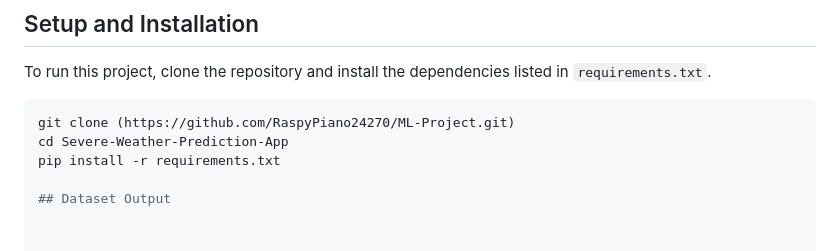
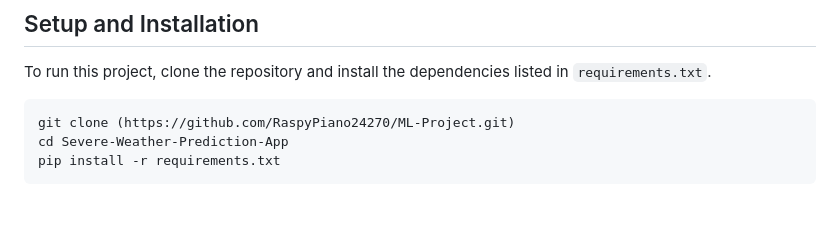
Before and after one commit to RaspyPiano24270/ML-Project, a Markdown page: README.md, the part around the change. GitHub-like rendering; blank space fills up the shorter version.

Commit message:
Remove dataset output section from README

````diff
--- a/README.md
+++ b/README.md
@@ -41,5 +41,4 @@ To run this project, clone the repository and install the dependencies listed in
 git clone (https://github.com/RaspyPiano24270/ML-Project.git)
 cd Severe-Weather-Prediction-App
 pip install -r requirements.txt
-
-## Dataset Output
+```
````
